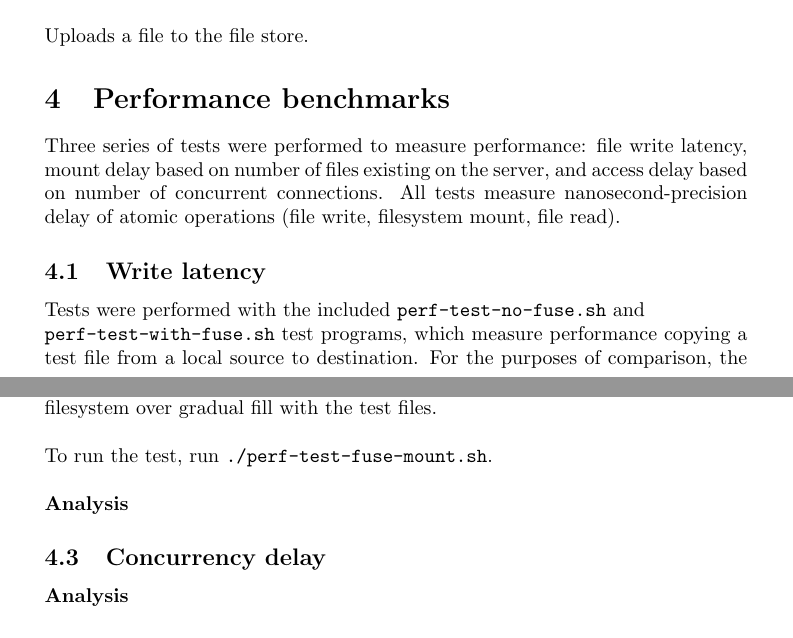
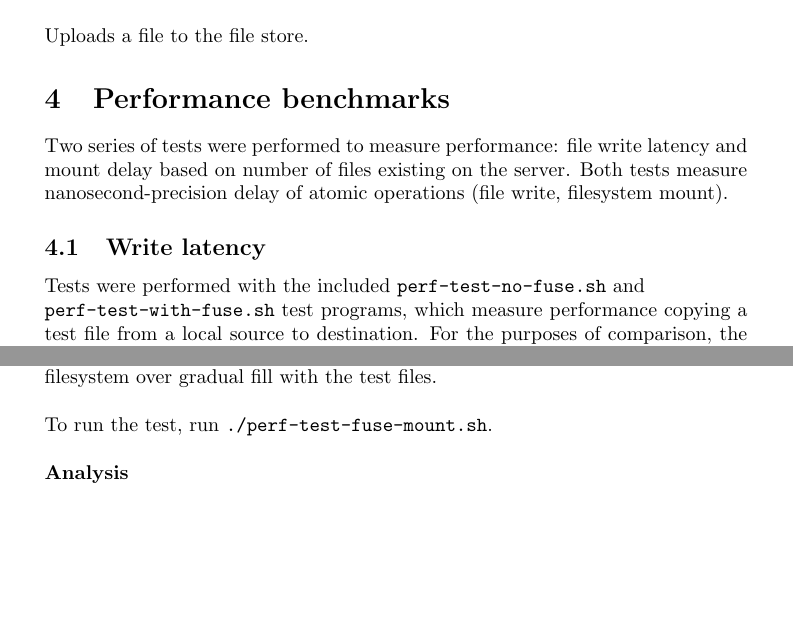
Before and after one commit to OzuYatamutsu/flask-id3-file-store, a LaTeX document (report.tex): two parts of pages 4 and 5 of 5, joined at a grey line, cut so that both start at the same text. Compiled offline with pdfLaTeX.

Commit message:
We don't need to perf-test a web server

```diff
--- a/report.tex
+++ b/report.tex
@@ -169,7 +169,7 @@ sudo pip3 install stagger
 	\noindent Uploads a file to the file store.
 
 	\section{Performance benchmarks} % TODO measure mount delay + concurrency
-	Three series of tests were performed to measure performance: file write latency, mount delay based on number of files existing on the server, and access delay based on number of concurrent connections. All tests measure nanosecond-precision delay of atomic operations (file write, filesystem mount, file read).
+	Two series of tests were performed to measure performance: file write latency and mount delay based on number of files existing on the server. Both tests measure nanosecond-precision delay of atomic operations (file write, filesystem mount).
 
 	\subsection{Write latency}
 	Tests were performed with the included \texttt{perf-test-no-fuse.sh} and \\ \texttt{perf-test-with-fuse.sh} test programs, which measure performance copying a test file from a local source to destination. For the purposes of comparison, the first test copies the file to a local folder, and the second test copies the file to a local FUSE mountpoint (a remote destination). \\
@@ -201,8 +200,4 @@ sudo pip3 install stagger
 
 	\noindent \textbf{Analysis}
 	% TODO
-	\subsection{Concurrency delay}
-
-	\noindent \textbf{Analysis}
-	% TODO
 \end{document}
```
Also changed, not shown: report.pdf, report.tex (1 more changed lines).
